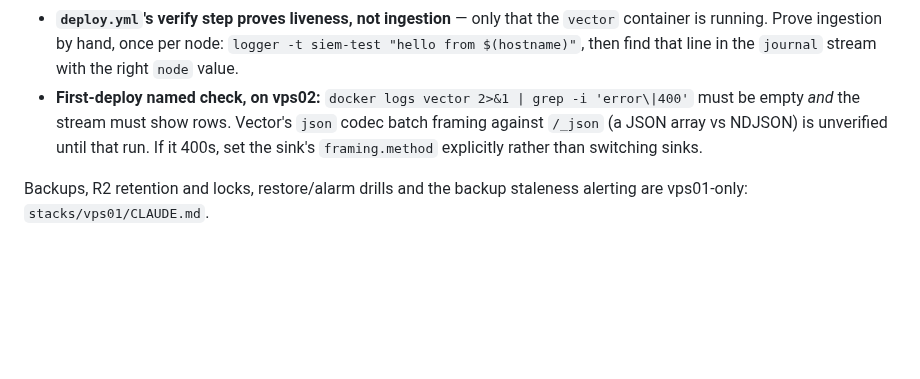
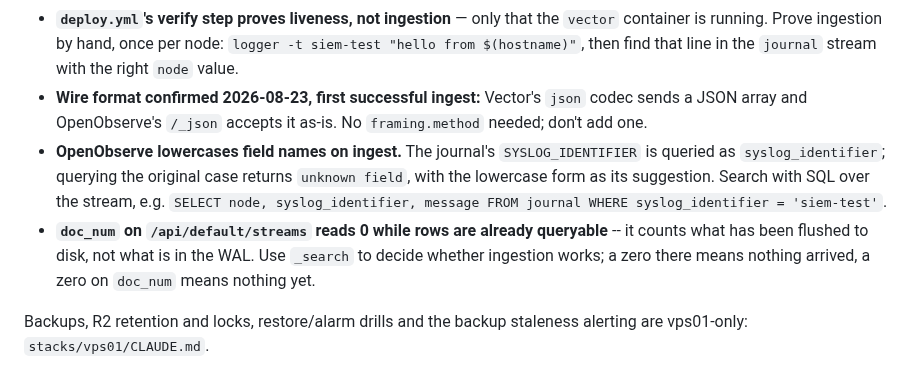
Before and after one commit to nineW0nW0n/homelab-but-the-home-is-silent, a Markdown page: stacks/CLAUDE.md, the part around the change. Rendered like a GitHub page; blank space fills up the shorter version.

Commit message:
docs(stacks): the log stack ingests -- record what the first run proved (#56)
vps02 is shipping its journal to OpenObserve. The marker query returns
exactly one row, and that row settles several things at once:

    node:              vps02
    syslog_identifier: siem-test
    message:           hello from vps02 at 05:10:00
    _timestamp:        1787461800411568

NODE_NAME interpolates, the journald source reads, the _timestamp remap
produces microseconds, basic auth is accepted, and the wire format works:
Vector's json codec sends an array and /_json takes it as-is. That last
one had been carried as an open risk since the design and is now closed
-- no framing.method, and the note saying to add one on a 400 is gone.

Two things learned while querying, both non-obvious enough to write down:
OpenObserve lowercases field names on ingest, so SYSLOG_IDENTIFIER is
queried as syslog_identifier; and doc_num on /api/default/streams reads 0
while rows are already searchable, because it counts flushed data and not
the WAL. Reading doc_num as "nothing arrived" would have sent the next
session chasing a working pipeline.

vps00 and vps01 are healthy but idle: their Vectors fail DNS on
siem-ingest.maybeit.work, which does not exist until plan Task 10.


Claude-Session: https://claude.ai/code/session_01DrLKtZUTCRg2isq5p1iNe7

Co-authored-by: Claude Opus 5 <noreply@anthropic.com>

```diff
--- a/stacks/CLAUDE.md
+++ b/stacks/CLAUDE.md
@@ -226,11 +226,19 @@ Netdata is metrics; this is logs, deliberately a separate tool.
   that the `vector` container is running. Prove ingestion by hand, once
   per node: `logger -t siem-test "hello from $(hostname)"`, then find
   that line in the `journal` stream with the right `node` value.
-- **First-deploy named check, on vps02:** `docker logs vector 2>&1 |
-  grep -i 'error\|400'` must be empty *and* the stream must show rows.
-  Vector's `json` codec batch framing against `/_json` (a JSON array vs
-  NDJSON) is unverified until that run. If it 400s, set the sink's
-  `framing.method` explicitly rather than switching sinks.
+- **Wire format confirmed 2026-08-23, first successful ingest:** Vector's
+  `json` codec sends a JSON array and OpenObserve's `/_json` accepts it
+  as-is. No `framing.method` needed; don't add one.
+- **OpenObserve lowercases field names on ingest.** The journal's
+  `SYSLOG_IDENTIFIER` is queried as `syslog_identifier`; querying the
+  original case returns `unknown field`, with the lowercase form as its
+  suggestion. Search with SQL over the stream, e.g.
+  `SELECT node, syslog_identifier, message FROM journal WHERE
+  syslog_identifier = 'siem-test'`.
+- **`doc_num` on `/api/default/streams` reads 0 while rows are already
+  queryable** -- it counts what has been flushed to disk, not what is in
+  the WAL. Use `_search` to decide whether ingestion works; a zero there
+  means nothing arrived, a zero on `doc_num` means nothing yet.
 
 Backups, R2 retention and locks, restore/alarm drills and the backup
 staleness alerting are vps01-only: `stacks/vps01/CLAUDE.md`.
```
